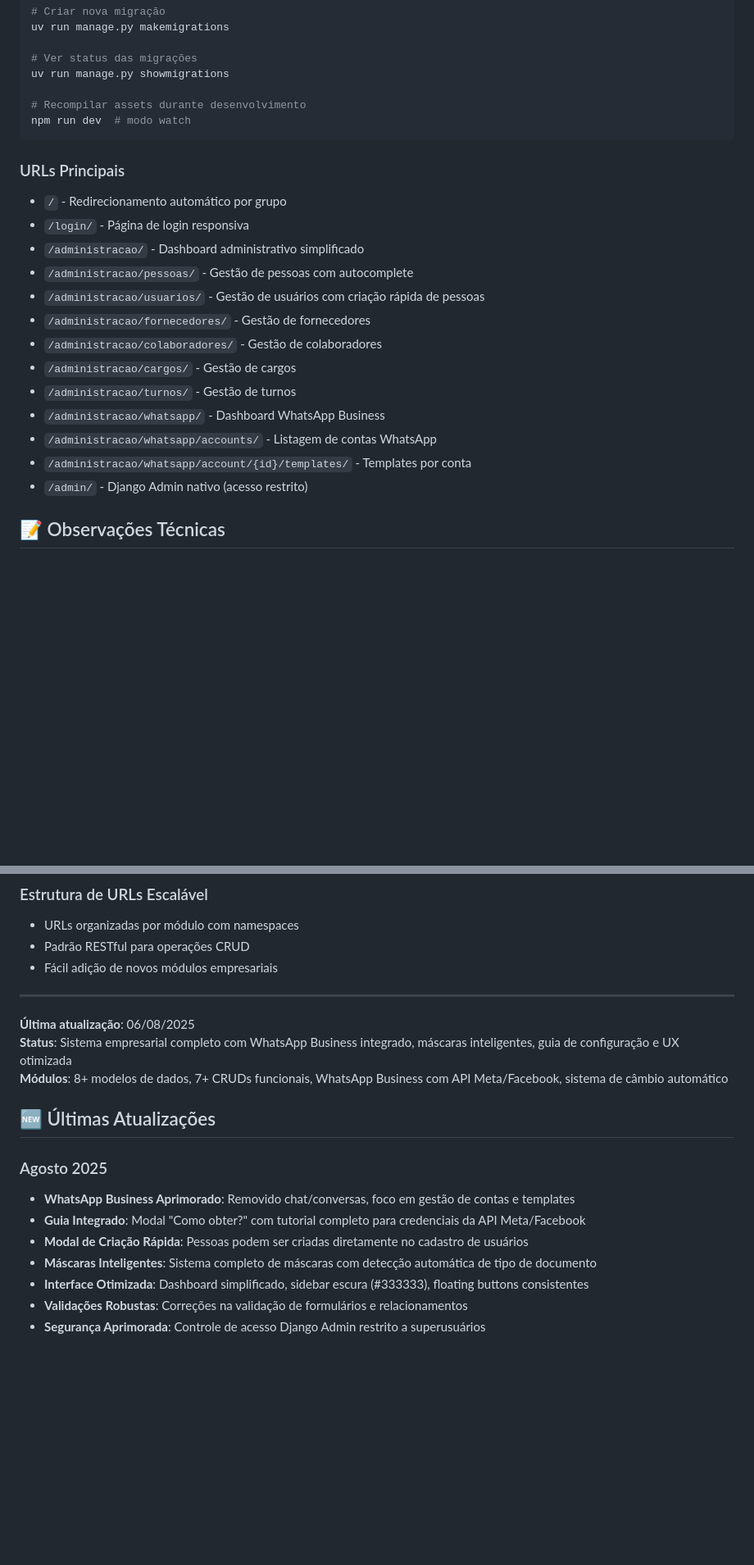
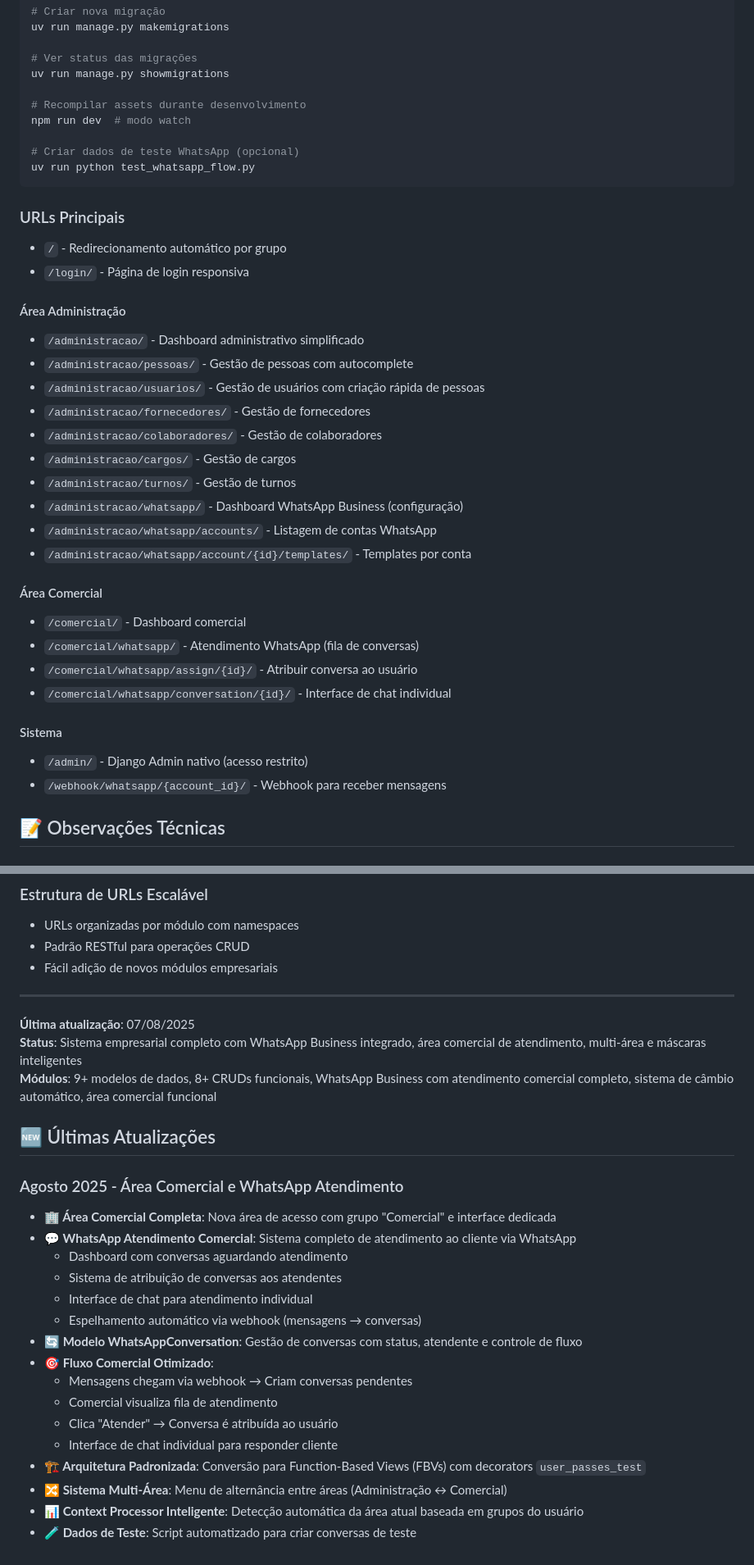
Before and after one commit to thiagooscalis/gruporom, a Markdown page: CLAUDE.md, 2 parts joined by grey strips. Shown: that part at 82% size. GitHub-like rendering; blank space fills up the shorter version.

````diff
--- a/CLAUDE.md
+++ b/CLAUDE.md
@@ -232,11 +260,16 @@ uv run manage.py showmigrations
 
 # Recompilar assets durante desenvolvimento
 npm run dev  # modo watch
+
+# Criar dados de teste WhatsApp (opcional)
+uv run python test_whatsapp_flow.py
 ```
 
 ### URLs Principais
 - `/` - Redirecionamento automático por grupo
 - `/login/` - Página de login responsiva
+
+#### Área Administração
 - `/administracao/` - Dashboard administrativo simplificado
 - `/administracao/pessoas/` - Gestão de pessoas com autocomplete
 - `/administracao/usuarios/` - Gestão de usuários com criação rápida de pessoas
@@ -244,10 +277,19 @@ npm run dev  # modo watch
 - `/administracao/colaboradores/` - Gestão de colaboradores
 - `/administracao/cargos/` - Gestão de cargos
 - `/administracao/turnos/` - Gestão de turnos
-- `/administracao/whatsapp/` - Dashboard WhatsApp Business
+- `/administracao/whatsapp/` - Dashboard WhatsApp Business (configuração)
 - `/administracao/whatsapp/accounts/` - Listagem de contas WhatsApp
 - `/administracao/whatsapp/account/{id}/templates/` - Templates por conta
+
+#### Área Comercial
+- `/comercial/` - Dashboard comercial
+- `/comercial/whatsapp/` - Atendimento WhatsApp (fila de conversas)
+- `/comercial/whatsapp/assign/{id}/` - Atribuir conversa ao usuário
+- `/comercial/whatsapp/conversation/{id}/` - Interface de chat individual
+
+#### Sistema
 - `/admin/` - Django Admin nativo (acesso restrito)
+- `/webhook/whatsapp/{account_id}/` - Webhook para receber mensagens
 
 ## 📝 Observações Técnicas
 
@@ -283,17 +325,26 @@ npm run dev  # modo watch
 
 ---
 
-**Última atualização**: 06/08/2025
-**Status**: Sistema empresarial completo com WhatsApp Business integrado, máscaras inteligentes, guia de configuração e UX otimizada
-**Módulos**: 8+ modelos de dados, 7+ CRUDs funcionais, WhatsApp Business com API Meta/Facebook, sistema de câmbio automático
+**Última atualização**: 07/08/2025
+**Status**: Sistema empresarial completo com WhatsApp Business integrado, área comercial de atendimento, multi-área e máscaras inteligentes
+**Módulos**: 9+ modelos de dados, 8+ CRUDs funcionais, WhatsApp Business com atendimento comercial completo, sistema de câmbio automático, área comercial funcional
 
 ## 🆕 Últimas Atualizações
 
-### Agosto 2025
-- **WhatsApp Business Aprimorado**: Removido chat/conversas, foco em gestão de contas e templates
-- **Guia Integrado**: Modal "Como obter?" com tutorial completo para credenciais da API Meta/Facebook
-- **Modal de Criação Rápida**: Pessoas podem ser criadas diretamente no cadastro de usuários
-- **Máscaras Inteligentes**: Sistema completo de máscaras com detecção automática de tipo de documento
-- **Interface Otimizada**: Dashboard simplificado, sidebar escura (#333333), floating buttons consistentes
-- **Validações Robustas**: Correções na validação de formulários e relacionamentos
-- **Segurança Aprimorada**: Controle de acesso Django Admin restrito a superusuários
+### Agosto 2025 - Área Comercial e WhatsApp Atendimento
+- **🏢 Área Comercial Completa**: Nova área de acesso com grupo "Comercial" e interface dedicada
+- **💬 WhatsApp Atendimento Comercial**: Sistema completo de atendimento ao cliente via WhatsApp
+  - Dashboard com conversas aguardando atendimento
+  - Sistema de atribuição de conversas aos atendentes
+  - Interface de chat para atendimento individual
+  - Espelhamento automático via webhook (mensagens → conversas)
+- **🔄 Modelo WhatsAppConversation**: Gestão de conversas com status, atendente e controle de fluxo
+- **🎯 Fluxo Comercial Otimizado**:
+  - Mensagens chegam via webhook → Criam conversas pendentes
+  - Comercial visualiza fila de atendimento
+  - Clica "Atender" → Conversa é atribuída ao usuário
+  - Interface de chat individual para responder cliente
+- **🏗️ Arquitetura Padronizada**: Conversão para Function-Based Views (FBVs) com decorators `user_passes_test`
+- **🔀 Sistema Multi-Área**: Menu de alternância entre áreas (Administração ↔ Comercial)
+- **📊 Context Processor Inteligente**: Detecção automática da área atual baseada em grupos do usuário
+- **🧪 Dados de Teste**: Script automatizado para criar conversas de teste
````
Also changed, not shown: other parts of CLAUDE.md (+32 -4 lines).
